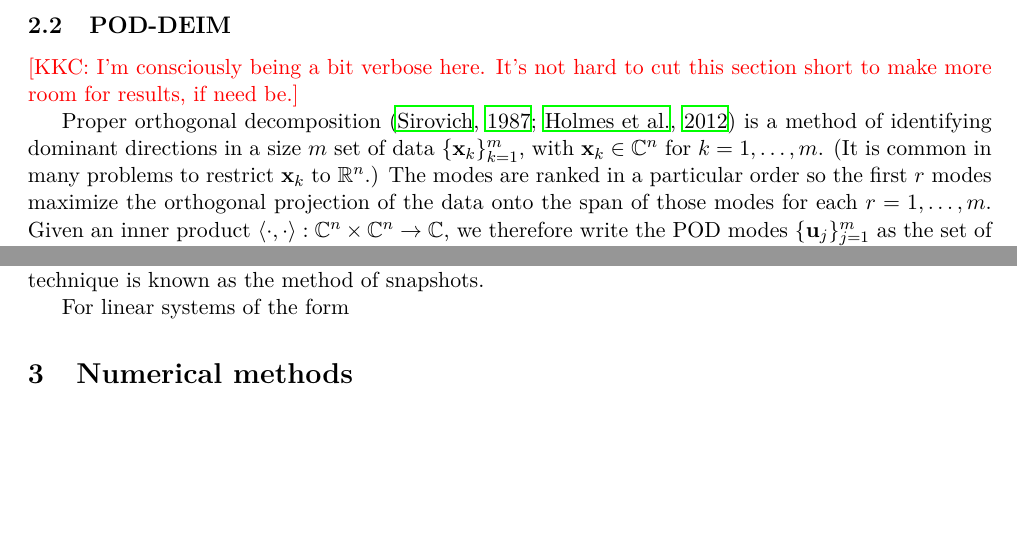
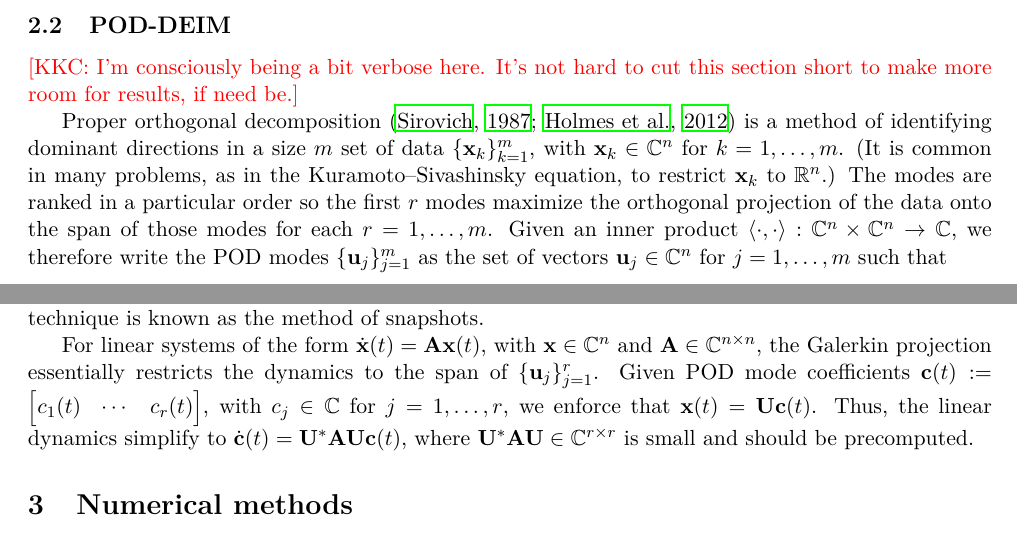
Before and after one commit to SimonPasche/ercoftac_report, a LaTeX paper (BeltranChenCookePasche.tex): two parts of pages 3 and 4 of 5, joined at a grey line, cut so that both start at the same text, the shorter picture padded with empty space. Compiled offline with LaTeX, dvips and Ghostscript.

Commit message:
Drafted Galerkin projection for linear systems.

```diff
--- a/BeltranChenCookePasche.tex
+++ b/BeltranChenCookePasche.tex
@@ -36,6 +36,7 @@
 }
 
 % Matrices.
+\newcommand*{\A}{\mathbf{A}}
 \renewcommand*{\H}{\mathbf{H}}
 \newcommand*{\I}{\mathbf{I}}
 \newcommand*{\X}{\mathbf{X}}
@@ -44,6 +45,7 @@
 \newcommand*{\SIGMA}{\mathbf{\Sigma}}
 
 % Vectors.
+\renewcommand*{\c}{\mathbf{c}}
 \renewcommand*{\u}{\mathbf{u}}
 \newcommand*{\w}{\mathbf{w}}
 \newcommand*{\x}{\mathbf{x}}
@@ -183,7 +185,7 @@ The purpose of this term is to allow the base flow to be fixed at $w(x, t) = 0$,
 }
 
 Proper orthogonal decomposition \citep{SirovichQAM87, HolmesTCSDSS} is a method of identifying dominant directions in a size $m$ set of data $\{\x_k\}_{k=1}^m$, with $\x_k \in \Complex^n$ for $k = 1, \ldots, m$.
-(It is common in many problems to restrict $\x_k$ to $\Reals^n$.)
+(It is common in many problems, as in the \KSE, to restrict $\x_k$ to $\Reals^n$.)
 The modes are ranked in a particular order so the first $r$ modes maximize the orthogonal projection of the data onto the span of those modes for each $r = 1, \ldots, m$.
 Given an inner product $\ip{\cdot}{\cdot} : \Complex^n \times \Complex^n \to \Complex$, we therefore write the POD modes $\{\u_j\}_{j=1}^m$ as the set of vectors $\u_j \in \Complex^n$ for $j = 1, \ldots, m$ such that
 \begin{subequations}
@@ -223,7 +225,9 @@ than the $n \times m$ SVD~\eqref{eq:svd-scaled}.
 The POD modes can then be recovered from~\eqref{eq:svd-scaled} by $\U = \X \W \SIGMA^{-1}$.
 This technique is known as the method of snapshots.
 
-For linear systems of the form
+For linear systems of the form $\dot{\x}(t) = \A \x(t)$, with $\x \in \Complex^n$ and $\A \in \Complex^{n \times n}$, the Galerkin projection essentially restricts the dynamics to the span of $\{\u_j\}_{j=1}^r$.
+Given POD mode coefficients $\c(t) := \begin{bmatrix} c_1(t) & \cdots & c_r(t) \end{bmatrix}$, with $c_j \in \Complex$ for $j = 1, \ldots, r$, we enforce that $\x(t) = \U \c(t)$.
+Thus, the linear dynamics simplify to $\dot{\c}(t) = \U^* \A \U \c(t)$, where $\U^* \A \U \in \Complex^{r \times r}$ is small and should be precomputed.
 
 \section{Numerical methods}
 \label{sec:methods}
```
